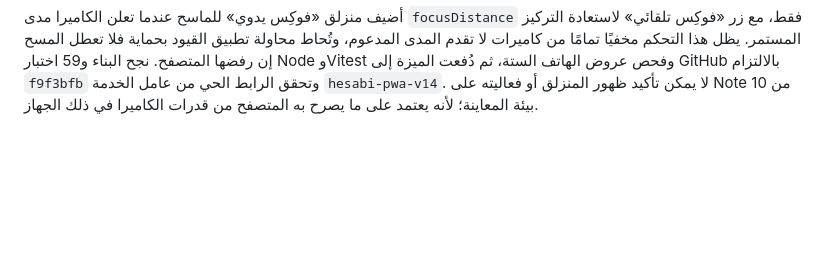
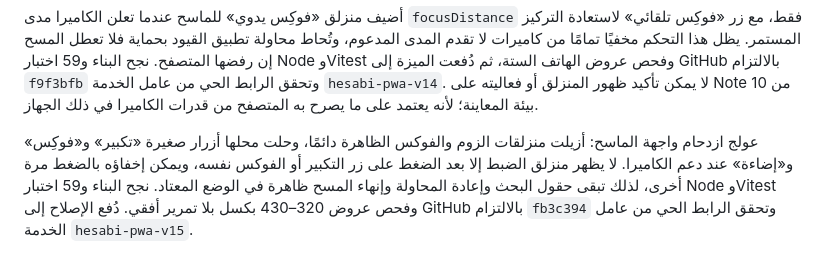
Before and after one commit to concordsharaf-source/hesabi, a Markdown page: web-pwa/verification-notes.md, the part around the change. Drawn GitHub-style; blank space fills up the shorter version.

```diff
--- a/web-pwa/verification-notes.md
+++ b/web-pwa/verification-notes.md
@@ -299,3 +299,5 @@
 حُسن ماسح الباركود للكاميرات الضعيفة بطلب الكاميرا الخلفية بدقة 1280×720 ومعدل 24 إطارًا بدل الضغط المستمر بطلب 1080p، وبفاصل تحليل 120 مللي ثانية كي لا يرهق المعالج أثناء إبقاء الاستجابة عملية. عند دعم الجهاز تظهر أدوات تكبير وإضاءة فعلية، ويُطلب تركيز مستمر عند توفره؛ وعند عدم الدعم لا تظهر هذه الأدوات ويظل البحث بالكود الداخلي وإعادة المحاولة متاحين. نجحت اختبارات القيود وقدرات الكاميرا وحماية التكرار، ونجح البناء و59 اختبار Node وVitest وفحص عروض 320–430 بكسل بلا تمرير أفقي. بيئة المعاينة لا تدعم `BarcodeDetector` أو بث كاميرا فعليًا؛ لذلك تحققنا بصريًا من البديل اليدوي ولم ندّع اختبار القراءة على كاميرا هاتف حقيقية. رُقي عامل الخدمة إلى `hesabi-pwa-v13`.
 
 أضيف منزلق «فوكِس يدوي» للماسح عندما تعلن الكاميرا مدى `focusDistance` فقط، مع زر «فوكِس تلقائي» لاستعادة التركيز المستمر. يظل هذا التحكم مخفيًا تمامًا من كاميرات لا تقدم المدى المدعوم، وتُحاط محاولة تطبيق القيود بحماية فلا تعطل المسح إن رفضها المتصفح. نجح البناء و59 اختبار Node وVitest وفحص عروض الهاتف الستة، ثم دُفعت الميزة إلى GitHub بالالتزام `f9f3bfb` وتحقق الرابط الحي من عامل الخدمة `hesabi-pwa-v14`. لا يمكن تأكيد ظهور المنزلق أو فعاليته على Note 10 من بيئة المعاينة؛ لأنه يعتمد على ما يصرح به المتصفح من قدرات الكاميرا في ذلك الجهاز.
+
+عولج ازدحام واجهة الماسح: أزيلت منزلقات الزوم والفوكس الظاهرة دائمًا، وحلت محلها أزرار صغيرة «تكبير» و«فوكِس» و«إضاءة» عند دعم الكاميرا. لا يظهر منزلق الضبط إلا بعد الضغط على زر التكبير أو الفوكس نفسه، ويمكن إخفاؤه بالضغط مرة أخرى، لذلك تبقى حقول البحث وإعادة المحاولة وإنهاء المسح ظاهرة في الوضع المعتاد. نجح البناء و59 اختبار Node وVitest وفحص عروض 320–430 بكسل بلا تمرير أفقي. دُفع الإصلاح إلى GitHub بالالتزام `fb3c394` وتحقق الرابط الحي من عامل الخدمة `hesabi-pwa-v15`.
```
Also changed, not shown: web-pwa/todo.md (+3 -3 lines).
